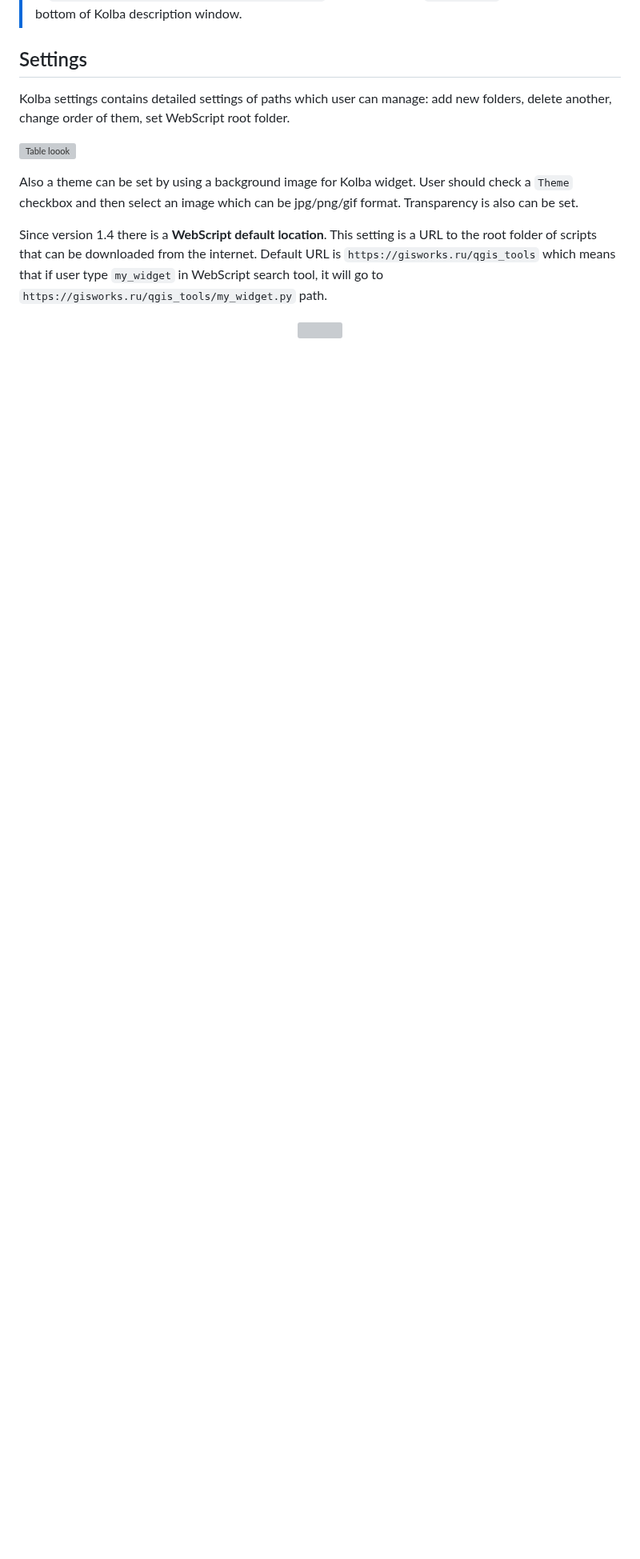
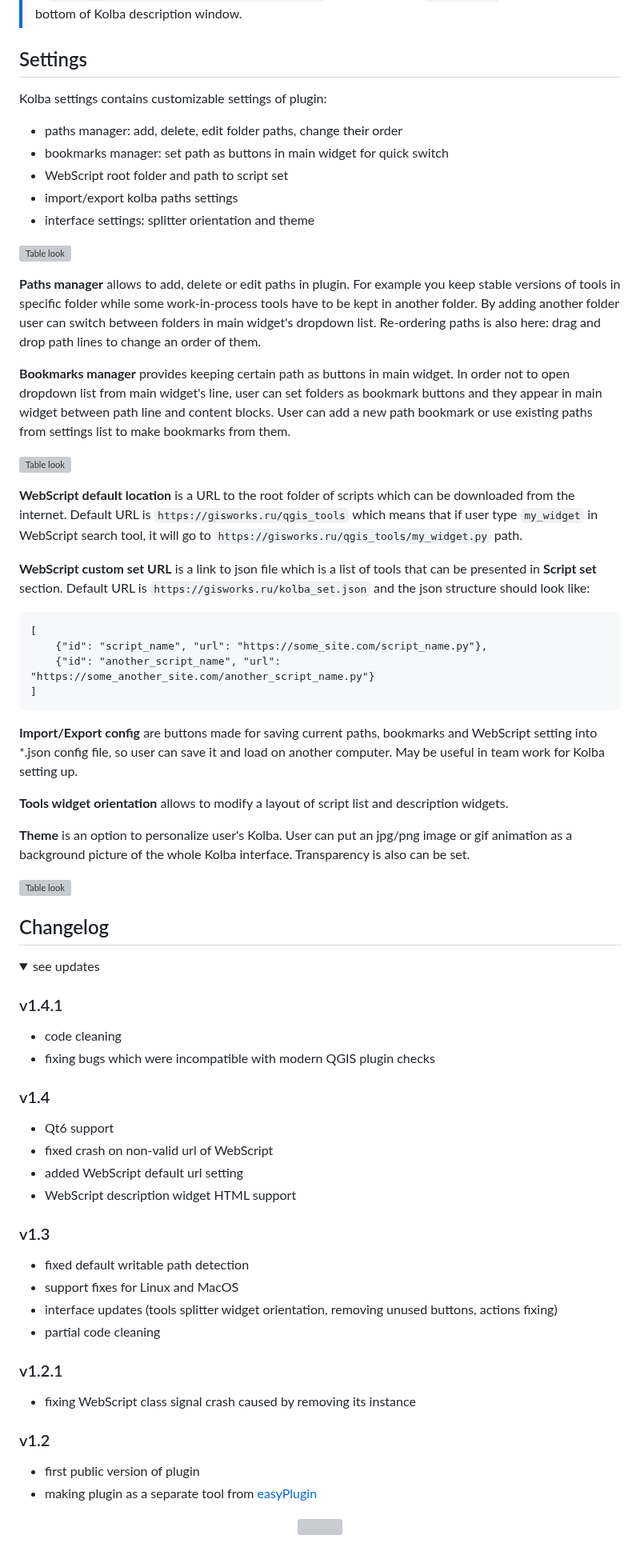
Before and after one commit to pavelpereverzev/kolba, a Markdown page: README.md, the part around one of its changes. Shown at 80% size. Drawn GitHub-style; folded sections open; blank space fills up the shorter version; grey boxes are pictures that could not be loaded.

Commit message:
Update README.md
v1.5 update

````diff
--- a/README.md
+++ b/README.md
@@ -197,13 +203,69 @@ Script file will not run right after download is completed so you will have a ti
 
 ## Settings
 
-Kolba settings contains detailed settings of paths which user can manage: add new folders, delete another, change order of them, set WebScript root folder.
+Kolba settings contains customizable settings of plugin:
 
-![Table loook](https://gisworks.ru/qgis_tools/img/kolba_settings.png)
+- paths manager: add, delete, edit folder paths, change their order
+- bookmarks manager: set path as buttons in main widget for quick switch
+- WebScript root folder and path to script set
+- import/export kolba paths settings
+- interface settings: splitter orientation and theme
 
-Also a theme can be set by using a background image for Kolba widget. User should check a `Theme` checkbox and then select an image which can be jpg/png/gif format. Transparency is also can be set.
+![Table look](https://gisworks.ru/qgis_tools/img/kolba_settings.png)
 
-Since version 1.4 there is a **WebScript default location**. This setting is a URL to the root folder of scripts that can be downloaded from the internet. Default URL is `https://gisworks.ru/qgis_tools` which means that if user type `my_widget` in WebScript search tool, it will go to `https://gisworks.ru/qgis_tools/my_widget.py` path.
+**Paths manager** allows to add, delete or edit paths in plugin. For example you keep stable versions of tools in specific folder while some work-in-process tools have to be kept in another folder. By adding another folder user can switch between folders in main widget's dropdown list. Re-ordering paths is also here: drag and drop path lines to change an order of them.
+
+**Bookmarks manager** provides keeping certain path as buttons in main widget. In order not to open dropdown list from main widget's line, user can set folders as bookmark buttons and they appear in main widget between path line and content blocks. User can add a new path bookmark or use existing paths from settings list to make bookmarks from them.
+
+![Table look](https://gisworks.ru/qgis_tools/img/kolba_bookmarks.png)
+
+**WebScript default location** is a URL to the root folder of scripts which can be downloaded from the internet. Default URL is `https://gisworks.ru/qgis_tools` which means that if user type `my_widget` in WebScript search tool, it will go to `https://gisworks.ru/qgis_tools/my_widget.py` path.
+
+**WebScript custom set URL** is a link to json file which is a list of tools that can be presented in **Script set** section. Default URL is `https://gisworks.ru/kolba_set.json` and the json structure should look like:
+```
+[
+    {"id": "script_name", "url": "https://some_site.com/script_name.py"},
+    {"id": "another_script_name", "url": "https://some_another_site.com/another_script_name.py"}
+]
+```
+
+**Import/Export config** are buttons made for saving current paths, bookmarks and WebScript setting into *.json config file, so user can save it and load on another computer. May be useful in team work for Kolba setting up.
+
+**Tools widget orientation** allows to modify a layout of script list and description widgets.
+
+**Theme** is an option to personalize user's Kolba. User can put an jpg/png image or gif animation as a background picture of the whole Kolba interface. Transparency is also can be set.
+
+
+![Table look](https://gisworks.ru/qgis_tools/img/kolba_theme.gif)
+
+## Changelog
+<details>
+  <summary>see updates</summary>
+
+  ### v1.4.1
+  - code cleaning
+  - fixing bugs which were incompatible with modern QGIS plugin checks
+
+  ### v1.4
+  - Qt6 support
+  - fixed crash on non-valid url of WebScript
+  - added WebScript default url setting
+  - WebScript description widget HTML support
+
+  ### v1.3
+  - fixed default writable path detection
+  - support fixes for Linux and MacOS
+  - interface updates (tools splitter widget orientation, removing unused buttons, actions fixing)
+  - partial code cleaning
+
+  ### v1.2.1
+  - fixing WebScript class signal crash caused by removing its instance
+
+  ### v1.2
+  - first public version of plugin
+  - making plugin as a separate tool from [easyPlugin]([https://google.com](https://github.com/pavelpereverzev/easyPlugin))
+</details>
+
 
 <p align="center">
   <img src="https://gisworks.ru/qgis_tools/img/kolba_glow_2.svg"
````
Also changed, not shown: other parts of README.md (+15 -9 lines).
